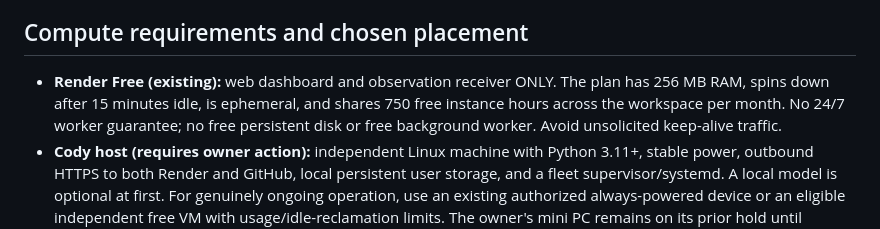
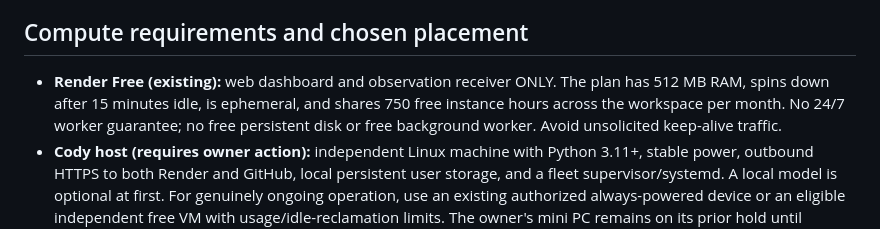
Before and after one commit to brandonduda8/genesis-hq, a Markdown page: cody-backup/README.md, the part around the change. GitHub-like rendering.

Commit message:
docs(cody): correct Render Free 512 MB memory limit

```diff
--- a/cody-backup/README.md
+++ b/cody-backup/README.md
@@ -13,7 +13,7 @@ Use the existing free Render-hosted Genesis Alliance HQ as Cody's **owner-gated
 
 ## Compute requirements and chosen placement
 
-- **Render Free (existing):** web dashboard and observation receiver ONLY. The plan has 256 MB RAM, spins down after 15 minutes idle, is ephemeral, and shares 750 free instance hours across the workspace per month. No 24/7 worker guarantee; no free persistent disk or free background worker. Avoid unsolicited keep-alive traffic.
+- **Render Free (existing):** web dashboard and observation receiver ONLY. The plan has 512 MB RAM, spins down after 15 minutes idle, is ephemeral, and shares 750 free instance hours across the workspace per month. No 24/7 worker guarantee; no free persistent disk or free background worker. Avoid unsolicited keep-alive traffic.
 - **Cody host (requires owner action):** independent Linux machine with Python 3.11+, stable power, outbound HTTPS to both Render and GitHub, local persistent user storage, and a fleet supervisor/systemd. A local model is optional at first. For genuinely ongoing operation, use an existing authorized always-powered device or an eligible independent free VM with usage/idle-reclamation limits. The owner's mini PC remains on its prior hold until network and rollback verified.
 - **Oracle Cloud Always Free A1** (availability and eligibility not guaranteed): current docs permit up to 2 OCPUs and 12 GB RAM of Arm compute in the home region, not a guarantee of a permanently available VM; idle instances can be reclaimed. Requires owner-controlled account setup and explicit billing controls. Google Cloud e2-micro Always Free is much smaller and not suitable for serious local coding inference.
 
```
